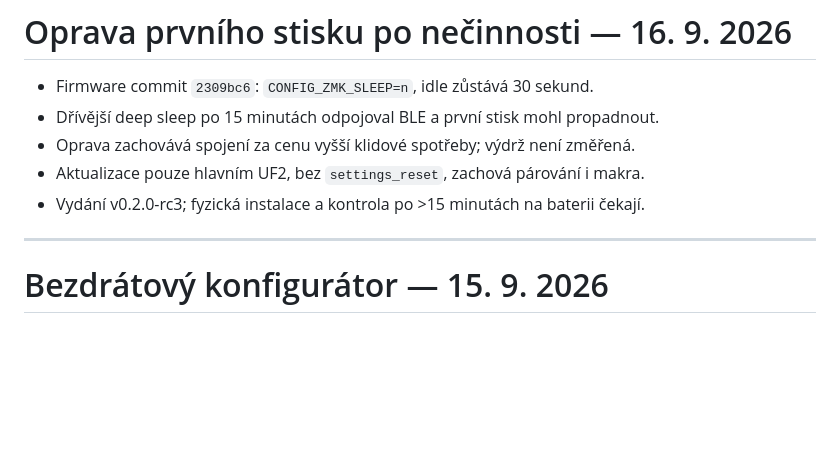
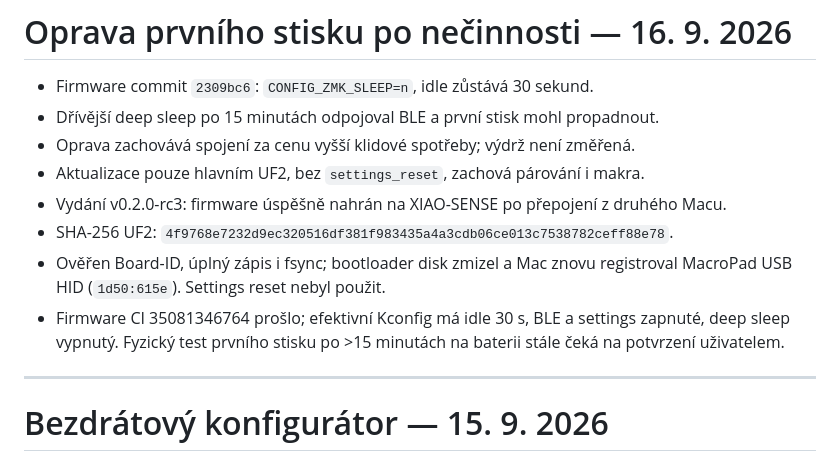
Before and after one commit to mrpajzl/macropad, a Markdown page: HANDOFF.md, the part around the change. Rendered like a GitHub page; blank space fills up the shorter version.

Commit message:
Record successful rc3 firmware installation and USB verification

```diff
--- a/HANDOFF.md
+++ b/HANDOFF.md
@@ -4,7 +4,13 @@
 - Dřívější deep sleep po 15 minutách odpojoval BLE a první stisk mohl propadnout.
 - Oprava zachovává spojení za cenu vyšší klidové spotřeby; výdrž není změřená.
 - Aktualizace pouze hlavním UF2, bez `settings_reset`, zachová párování i makra.
-- Vydání v0.2.0-rc3; fyzická instalace a kontrola po >15 minutách na baterii čekají.
+- Vydání v0.2.0-rc3: firmware úspěšně nahrán na XIAO-SENSE po přepojení z druhého Macu.
+- SHA-256 UF2: `4f9768e7232d9ec320516df381f983435a4a3cdb06ce013c7538782ceff88e78`.
+- Ověřen Board-ID, úplný zápis i fsync; bootloader disk zmizel a Mac znovu
+  registroval MacroPad USB HID (`1d50:615e`). Settings reset nebyl použit.
+- Firmware CI 35081346764 prošlo; efektivní Kconfig má idle 30 s, BLE a settings
+  zapnuté, deep sleep vypnutý. Fyzický test prvního stisku po >15 minutách
+  na baterii stále čeká na potvrzení uživatelem.
 
 ---
 
```
